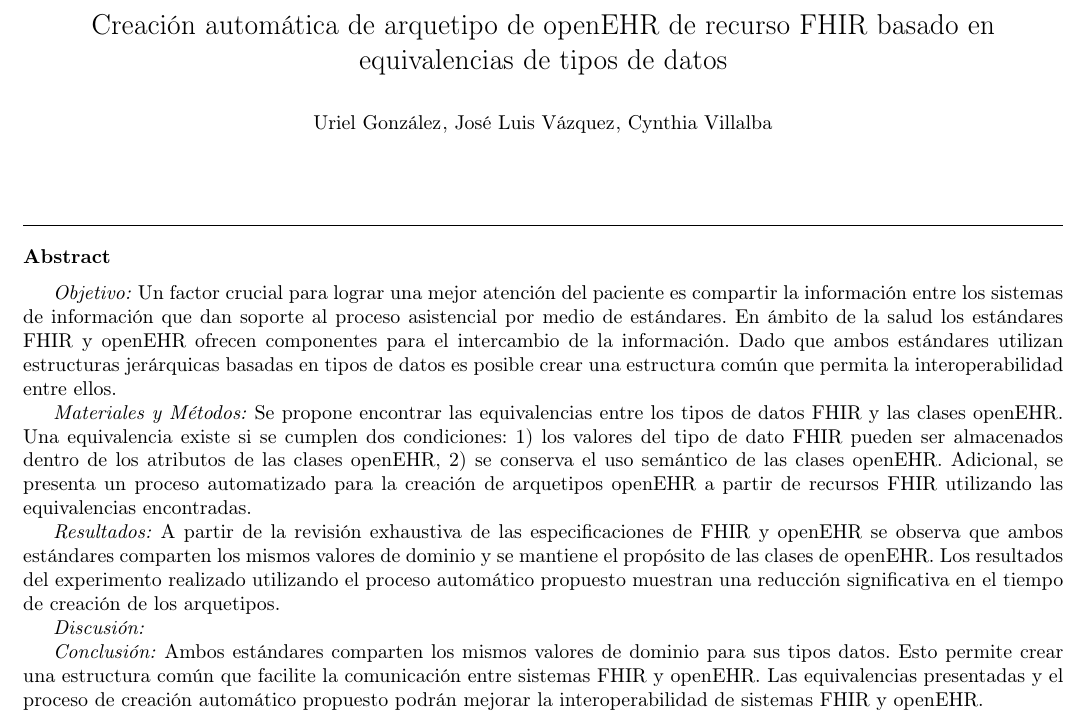
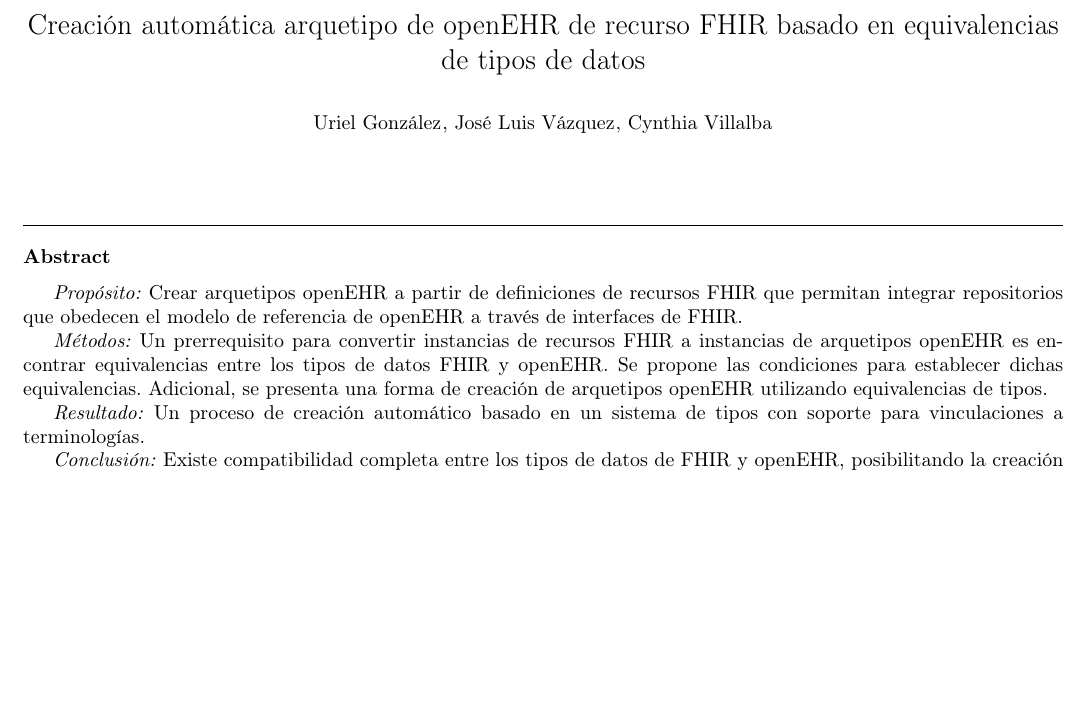
Before and after one commit to ufawe/interoperability-fhir-openehr, a LaTeX paper (paper/spanish/paper.tex, which reads paper/spanish/texts/abstract.tex): part of page 1 of 7, cut so that both start at the same text, the shorter picture padded with empty space. Compiled offline with pdfLaTeX.

Commit message:
Update abstract
Provide the purpose for the work, basic procedures, main finding, and principal conclusion.

```diff
--- a/paper/spanish/texts/abstract.tex
+++ b/paper/spanish/texts/abstract.tex
@@ -1,13 +1,11 @@
 \begin{abstract}
 
-\textit{Objetivo:} Un factor crucial para lograr una mejor atención del paciente es compartir la información entre los sistemas de información que dan soporte al proceso asistencial por medio de estándares. En ámbito de la salud los estándares FHIR y openEHR ofrecen componentes para el intercambio de la información. Dado que ambos estándares utilizan estructuras jerárquicas basadas en tipos de datos es posible crear una estructura común que permita la interoperabilidad entre ellos.
+\textit{Propósito:} Crear arquetipos openEHR a partir de definiciones de recursos FHIR que permitan integrar repositorios que obedecen el modelo de referencia de openEHR a través de interfaces de FHIR.
 
-\textit{Materiales y Métodos:} Se propone encontrar las equivalencias entre los tipos de datos FHIR y las clases openEHR. Una equivalencia existe si se cumplen dos condiciones: 1) los valores del tipo de dato FHIR pueden ser almacenados dentro de los atributos de las clases openEHR, 2) se conserva el uso semántico de las clases openEHR. Adicional, se presenta un proceso automatizado para la creación de arquetipos openEHR a partir de recursos FHIR utilizando las equivalencias encontradas.
+\textit{Métodos:} Un prerrequisito para convertir instancias de recursos FHIR a instancias de arquetipos openEHR es encontrar equivalencias entre los tipos de datos FHIR y openEHR. Se propone las condiciones para establecer dichas equivalencias. Adicional, se presenta una forma de creación de arquetipos openEHR utilizando equivalencias de tipos.
 
-\textit{Resultados:} A partir de la revisión exhaustiva de las especificaciones de FHIR y openEHR se observa que ambos estándares comparten los mismos valores de dominio y se mantiene el propósito de las clases de openEHR. Los resultados del experimento realizado utilizando el proceso automático propuesto muestran una reducción significativa en el tiempo de creación de los arquetipos.
+\textit{Resultado:} Un proceso de creación automático basado en un sistema de tipos con soporte para vinculaciones a terminologías.
 
-\textit{Discusión:}
-
-\textit{Conclusión:} Ambos estándares comparten los mismos valores de dominio para sus tipos datos. Esto permite crear una estructura común que facilite la comunicación entre sistemas FHIR y openEHR. Las equivalencias presentadas y el proceso de creación automático propuesto podrán mejorar la interoperabilidad de sistemas FHIR y openEHR.
+\textit{Conclusión:} Existe compatibilidad completa entre los tipos de datos de FHIR y openEHR, posibilitando la creación de arquetipos openEHR de recursos FHIR.
 
 \end{abstract}
```
Also changed, not shown: paper/spanish/texts/title.tex (+1 -1 lines).
